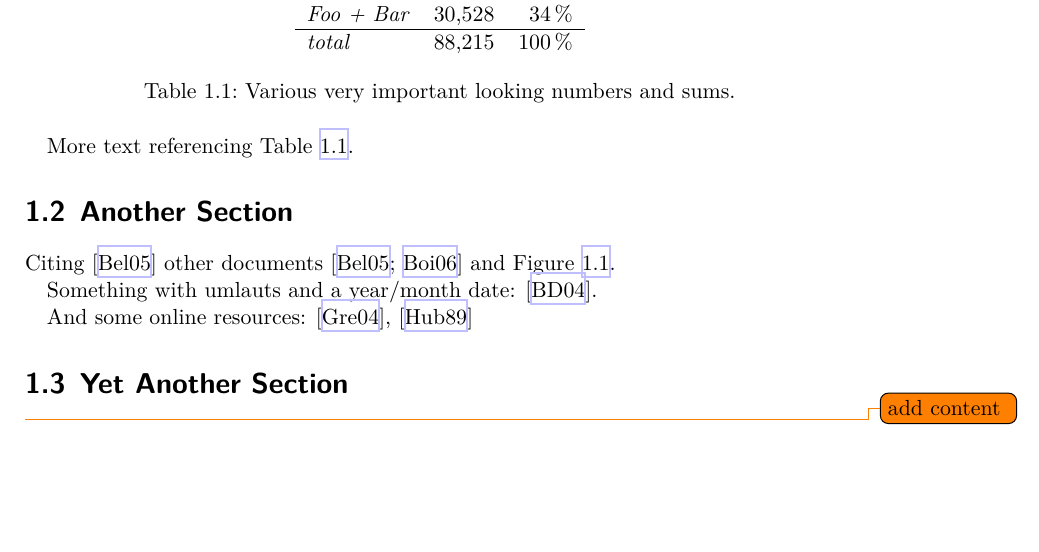
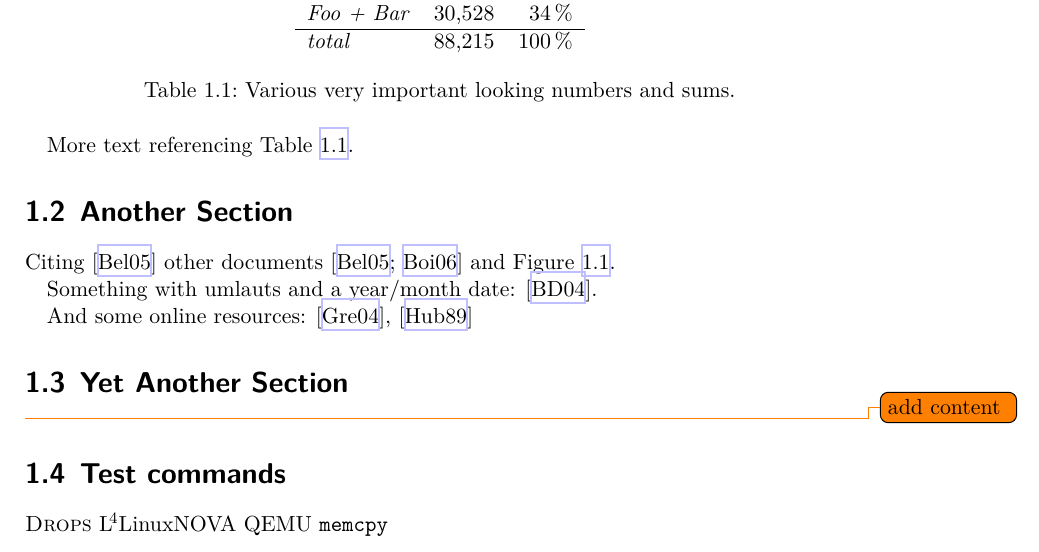
Before and after one commit to TUD-OS/latex-template, a LaTeX thesis (diplom.tex, which reads introduction.tex): part of page 11 of 25, cut so that both start at the same text, the shorter picture padded with empty space. Compiled offline with XeLaTeX.

Commit message:
Small caps were broken, fixed that now

```diff
--- a/diplom.tex
+++ b/diplom.tex
@@ -4,9 +4,6 @@ appendixprefix,final]{scrreprt}
 
 % You should select either american or british instead of english here:
 \usepackage[ngerman,english]{babel}
-
-% This is the font I use for figures. Should I use it for everything?
-\usepackage[charter]{mathdesign}
 \usepackage{fontspec}
 
 % Font 2
@@ -133,7 +130,6 @@ pdfborder={0.75 0.75 1},plainpages=false,pdfpagelabels=true]{hyperref}
 
 \newcommand{\NOVA}{NOVA\xspace}
 \newcommand{\QEMU}{QEMU\xspace}
-\newcommand{\reg}{\textsuperscript{\textregistered}}
 
 % If you know when you will hand in your thesis, enter the date here.
 %\date{30. April 2009}
--- a/introduction.tex
+++ b/introduction.tex
@@ -66,6 +66,10 @@ And some online resources: \cite{green04}, \cite{patent:4819234}
  \label{fig:todo}
 \end{figure}
 
+\section{Test commands}
+
+\drops \LLinux \NOVA \QEMU
+\texttt{memcpy}
 
 \cleardoublepage
 
```
